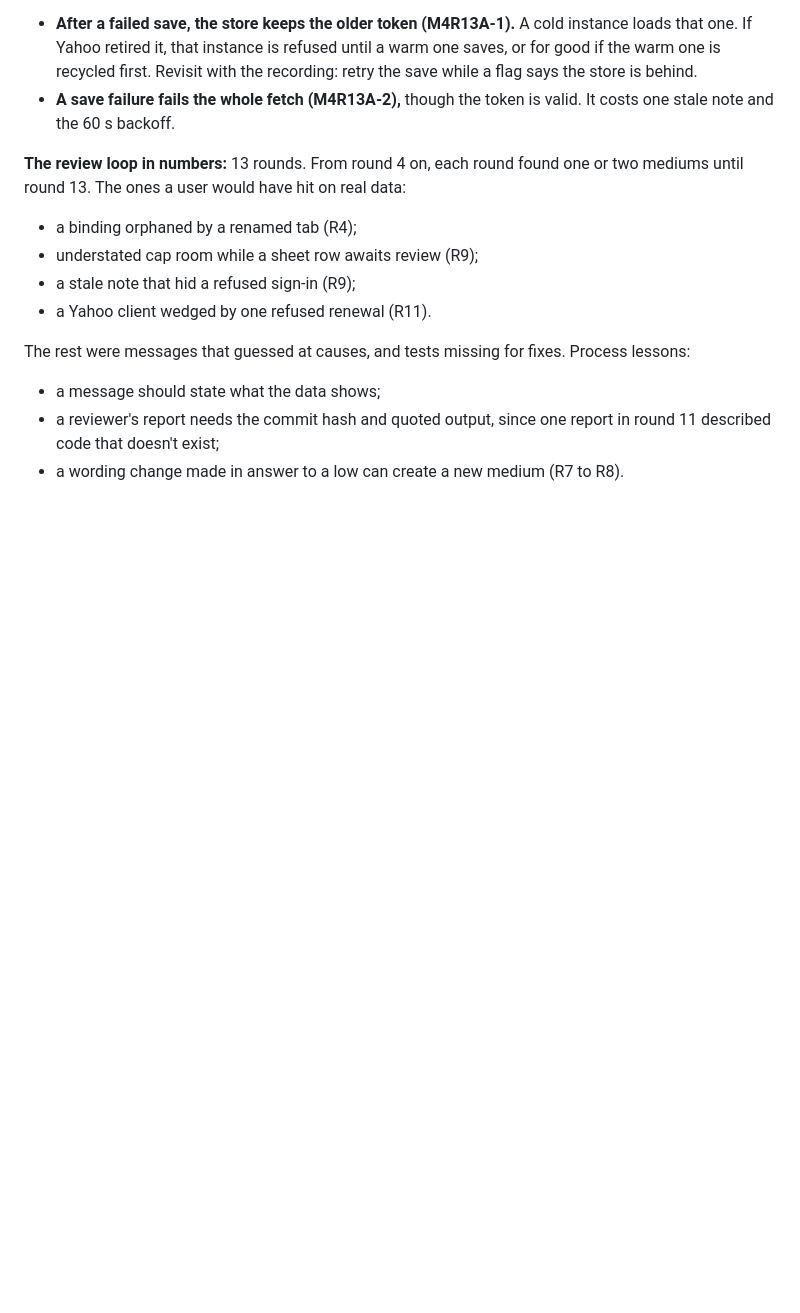
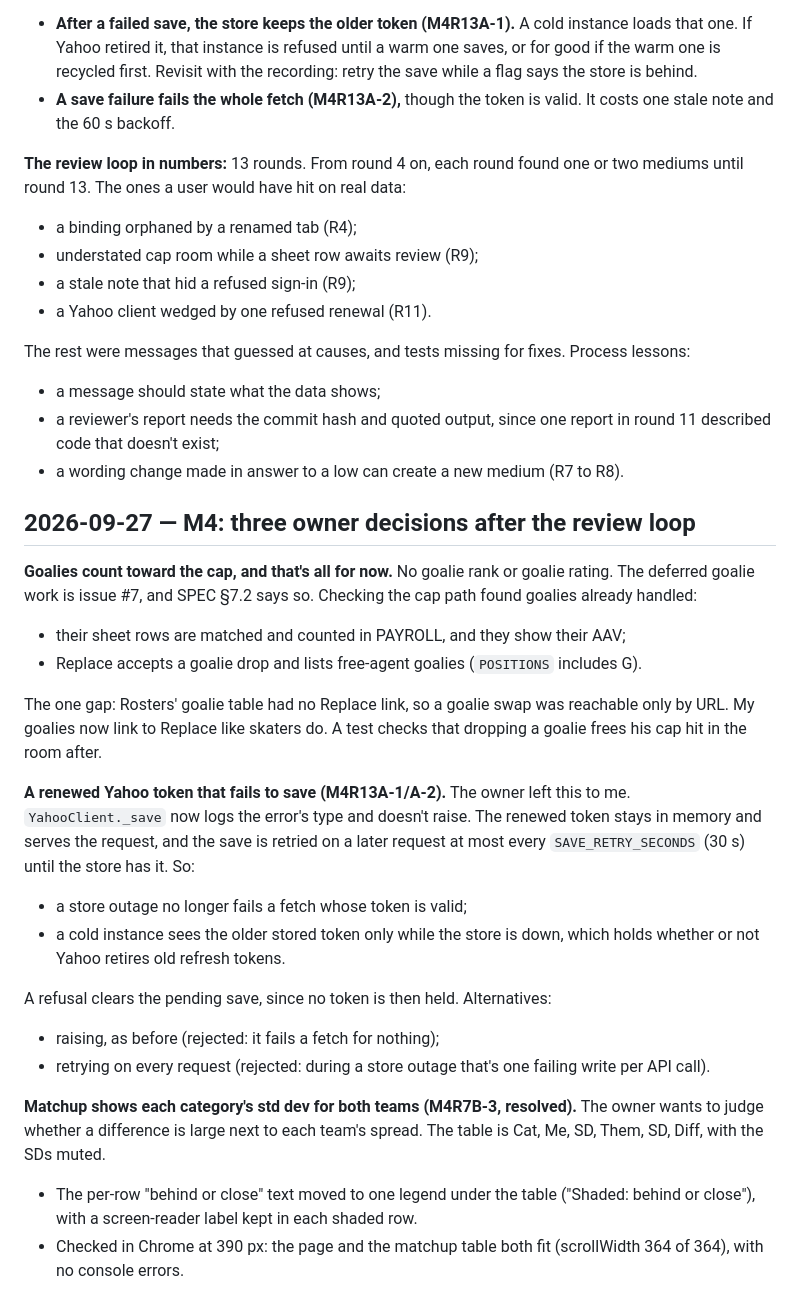
Before and after one commit to pprior123/fantasy-hockey-analyzer, a Markdown page: docs/DECISIONS.md, the part around the change. Rendered like a GitHub page; blank space fills up the shorter version.

Commit message:
DECISIONS and SPEC: goalies, the token save, Matchup std devs
Co-Authored-By: Claude Opus 5.5 <noreply@anthropic.com>
Claude-Session: https://claude.ai/code/session_01BtsHxTkpocddRywEb7eCUe

```diff
--- a/docs/DECISIONS.md
+++ b/docs/DECISIONS.md
@@ -1882,3 +1882,41 @@ fixes. Process lessons:
   report in round 11 described code that doesn't exist;
 - a wording change made in answer to a low can create a new medium (R7 to
   R8).
+
+## 2026-09-27 — M4: three owner decisions after the review loop
+**Goalies count toward the cap, and that's all for now.** No goalie rank
+or goalie rating. The deferred goalie work is issue #7, and SPEC §7.2 says
+so. Checking the cap path found goalies already handled:
+- their sheet rows are matched and counted in PAYROLL, and they show their
+  AAV;
+- Replace accepts a goalie drop and lists free-agent goalies (`POSITIONS`
+  includes G).
+
+The one gap: Rosters' goalie table had no Replace link, so a goalie swap
+was reachable only by URL. My goalies now link to Replace like skaters do.
+A test checks that dropping a goalie frees his cap hit in the room after.
+
+**A renewed Yahoo token that fails to save (M4R13A-1/A-2).** The owner left
+this to me. `YahooClient._save` now logs the error's type and doesn't
+raise. The renewed token stays in memory and serves the request, and the
+save is retried on a later request at most every `SAVE_RETRY_SECONDS`
+(30 s) until the store has it. So:
+- a store outage no longer fails a fetch whose token is valid;
+- a cold instance sees the older stored token only while the store is
+  down, which holds whether or not Yahoo retires old refresh tokens.
+
+A refusal clears the pending save, since no token is then held.
+Alternatives:
+- raising, as before (rejected: it fails a fetch for nothing);
+- retrying on every request (rejected: during a store outage that's one
+  failing write per API call).
+
+**Matchup shows each category's std dev for both teams (M4R7B-3,
+resolved).** The owner wants to judge whether a difference is large next
+to each team's spread. The table is Cat, Me, SD, Them, SD, Diff, with the
+SDs muted.
+- The per-row "behind or close" text moved to one legend under the table
+  ("Shaded: behind or close"), with a screen-reader label kept in each
+  shaded row.
+- Checked in Chrome at 390 px: the page and the matchup table both fit
+  (scrollWidth 364 of 364), with no console errors.
```
Also changed, not shown: docs/SPEC.md (+3 -2 lines).
